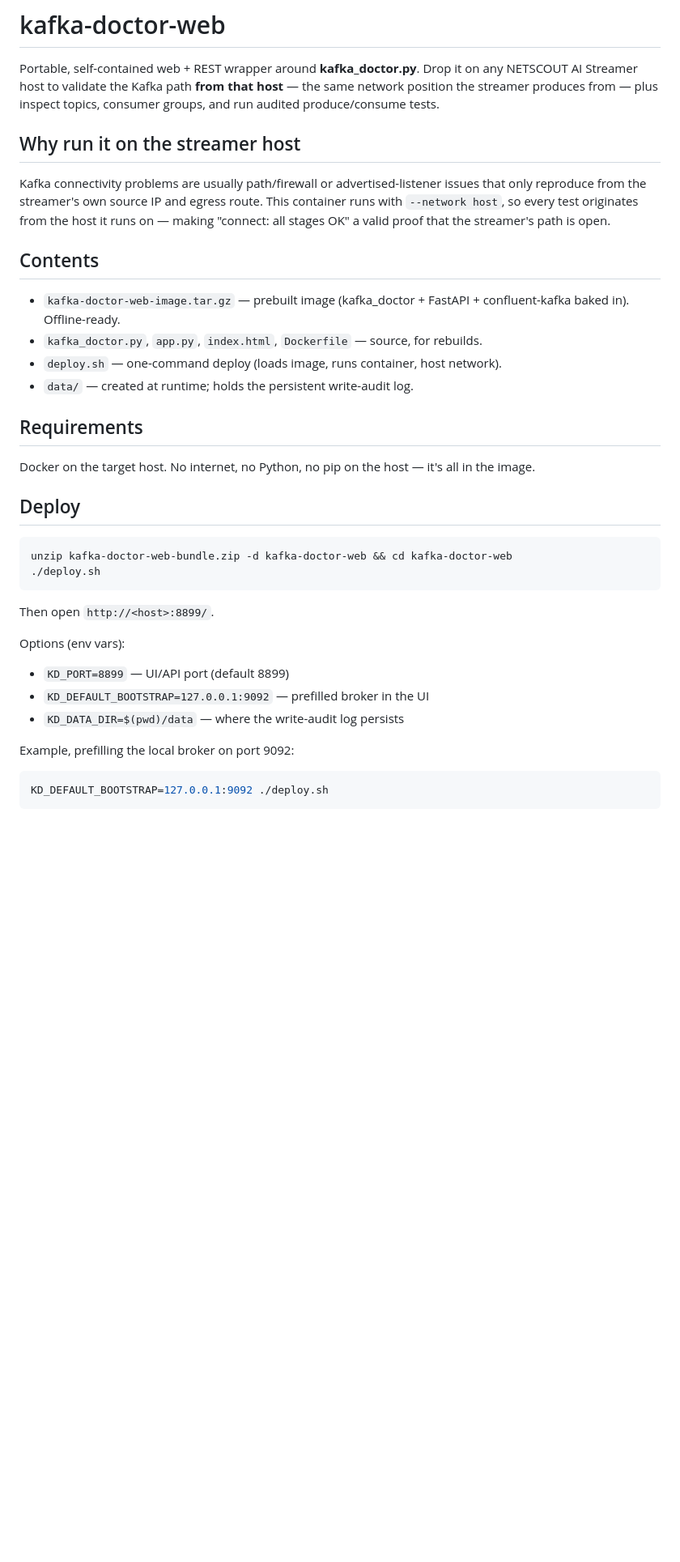
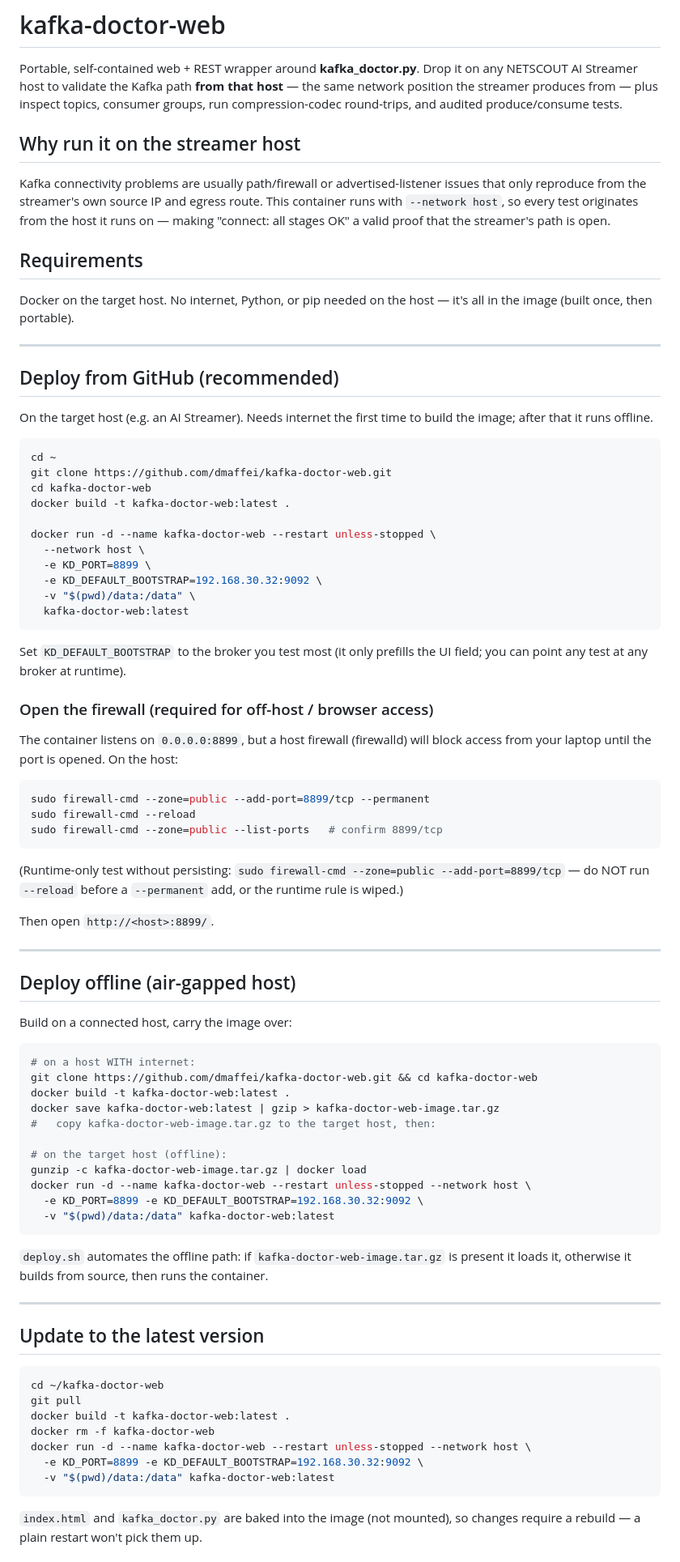
Before and after one commit to dmaffei/kafka-doctor-web, a Markdown page: README.md, the part around one of its changes. Shown at 81% size. GitHub-like rendering; blank space fills up the shorter version.

````diff
--- a/README.md
+++ b/README.md
@@ -3,7 +3,7 @@
 Portable, self-contained web + REST wrapper around **kafka_doctor.py**. Drop it on
 any NETSCOUT AI Streamer host to validate the Kafka path **from that host** —
 the same network position the streamer produces from — plus inspect topics,
-consumer groups, and run audited produce/consume tests.
+consumer groups, run compression-codec round-trips, and audited produce/consume tests.
 
 ## Why run it on the streamer host
 Kafka connectivity problems are usually path/firewall or advertised-listener
@@ -12,27 +12,83 @@ This container runs with `--network host`, so every test originates from the
 host it runs on — making "connect: all stages OK" a valid proof that the
 streamer's path is open.
 
-## Contents
-- `kafka-doctor-web-image.tar.gz` — prebuilt image (kafka_doctor + FastAPI + confluent-kafka baked in). Offline-ready.
-- `kafka_doctor.py`, `app.py`, `index.html`, `Dockerfile` — source, for rebuilds.
-- `deploy.sh` — one-command deploy (loads image, runs container, host network).
-- `data/` — created at runtime; holds the persistent write-audit log.
+## Requirements
+Docker on the target host. No internet, Python, or pip needed on the host — it's
+all in the image (built once, then portable).
 
-## Requirements
-Docker on the target host. No internet, no Python, no pip on the host — it's all in the image.
+---
 
-## Deploy
+## Deploy from GitHub (recommended)
+
+On the target host (e.g. an AI Streamer). Needs internet the first time to build
+the image; after that it runs offline.
+
 ```bash
-unzip kafka-doctor-web-bundle.zip -d kafka-doctor-web && cd kafka-doctor-web
-./deploy.sh
+cd ~
+git clone https://github.com/dmaffei/kafka-doctor-web.git
+cd kafka-doctor-web
+docker build -t kafka-doctor-web:latest .
+
+docker run -d --name kafka-doctor-web --restart unless-stopped \
+  --network host \
+  -e KD_PORT=8899 \
+  -e KD_DEFAULT_BOOTSTRAP=192.168.30.32:9092 \
+  -v "$(pwd)/data:/data" \
+  kafka-doctor-web:latest
 ```
+
+Set `KD_DEFAULT_BOOTSTRAP` to the broker you test most (it only prefills the UI
+field; you can point any test at any broker at runtime).
+
+### Open the firewall (required for off-host / browser access)
+The container listens on `0.0.0.0:8899`, but a host firewall (firewalld) will
+block access from your laptop until the port is opened. On the host:
+
+```bash
+sudo firewall-cmd --zone=public --add-port=8899/tcp --permanent
+sudo firewall-cmd --reload
+sudo firewall-cmd --zone=public --list-ports   # confirm 8899/tcp
+```
+(Runtime-only test without persisting: `sudo firewall-cmd --zone=public --add-port=8899/tcp`
+— do NOT run `--reload` before a `--permanent` add, or the runtime rule is wiped.)
+
 Then open `http://<host>:8899/`.
 
-Options (env vars):
-- `KD_PORT=8899`            — UI/API port (default 8899)
-- `KD_DEFAULT_BOOTSTRAP=127.0.0.1:9092` — prefilled broker in the UI
-- `KD_DATA_DIR=$(pwd)/data` — where the write-audit log persists
+---
 
-Example, prefilling the local broker on port 9092:
+## Deploy offline (air-gapped host)
+
+Build on a connected host, carry the image over:
+
 ```bash
-KD_DEFAULT_BOOTSTRAP=127.0.0.1:9092 ./deploy.sh
+# on a host WITH internet:
+git clone https://github.com/dmaffei/kafka-doctor-web.git && cd kafka-doctor-web
+docker build -t kafka-doctor-web:latest .
+docker save kafka-doctor-web:latest | gzip > kafka-doctor-web-image.tar.gz
+#   copy kafka-doctor-web-image.tar.gz to the target host, then:
+
+# on the target host (offline):
+gunzip -c kafka-doctor-web-image.tar.gz | docker load
+docker run -d --name kafka-doctor-web --restart unless-stopped --network host \
+  -e KD_PORT=8899 -e KD_DEFAULT_BOOTSTRAP=192.168.30.32:9092 \
+  -v "$(pwd)/data:/data" kafka-doctor-web:latest
+```
+`deploy.sh` automates the offline path: if `kafka-doctor-web-image.tar.gz` is
+present it loads it, otherwise it builds from source, then runs the container.
+
+---
+
+## Update to the latest version
+
+```bash
+cd ~/kafka-doctor-web
+git pull
+docker build -t kafka-doctor-web:latest .
+docker rm -f kafka-doctor-web
+docker run -d --name kafka-doctor-web --restart unless-stopped --network host \
+  -e KD_PORT=8899 -e KD_DEFAULT_BOOTSTRAP=192.168.30.32:9092 \
+  -v "$(pwd)/data:/data" kafka-doctor-web:latest
+```
+`index.html` and `kafka_doctor.py` are baked into the image (not mounted), so
+changes require a rebuild — a plain restart won't pick them up.
+
````
Also changed, not shown: other parts of README.md (+41 -35 lines).
